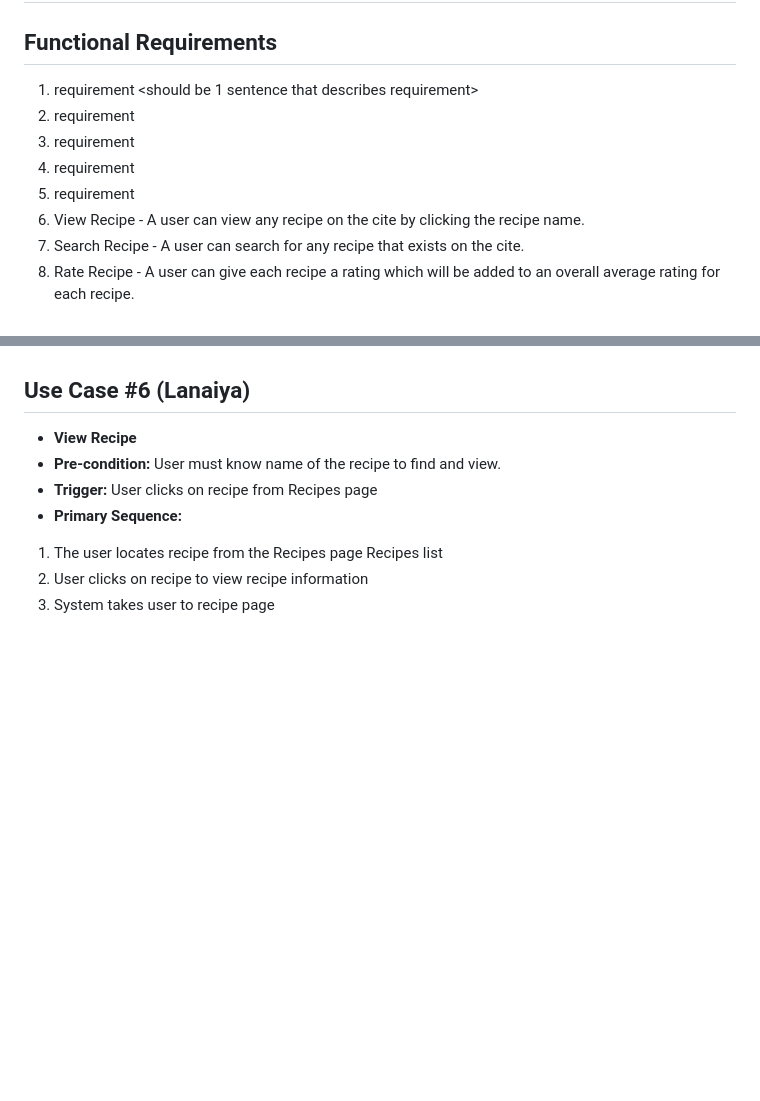
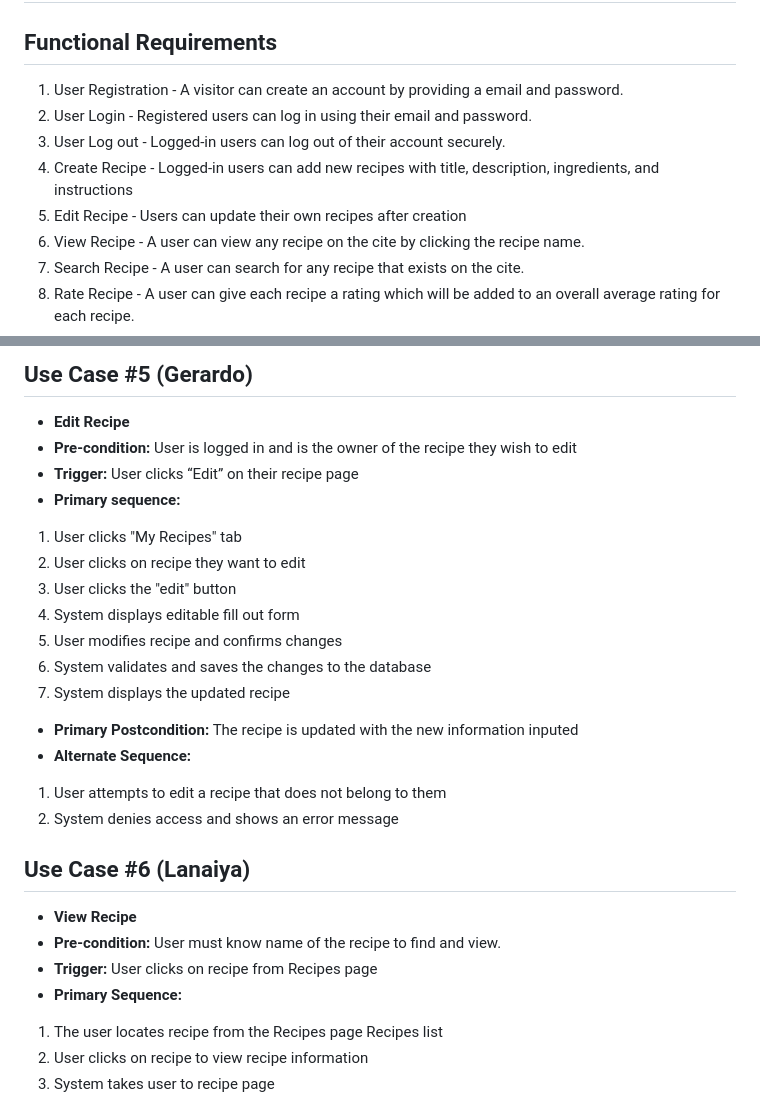
Before and after one commit to lanaiya-legaspi/CMPE131-termproject, a Markdown page: requirements.md, 2 parts joined by grey strips. GitHub-like rendering; blank space fills up the shorter version.

```diff
--- a/requirements.md
+++ b/requirements.md
@@ -1,11 +1,11 @@
 ## <remove all of the example text and notes in < > such as this one>
 
 ## Functional Requirements
-1. requirement <should be 1 sentence that describes requirement>
-2. requirement
-3. requirement
-4. requirement
-5. requirement
+1. User Registration - A visitor can create an account by providing a email and password.
+2. User Login - Registered users can log in using their email and password.
+3. User Log out - Logged-in users can log out of their account securely.
+4. Create Recipe - Logged-in users can add new recipes with title, description, ingredients, and instructions
+5. Edit Recipe - Users can update their own recipes after creation
 6. View Recipe - A user can view any recipe on the cite by clicking the recipe name.
 7. Search Recipe - A user can search for any recipe that exists on the cite.
 8. Rate Recipe - A user can give each recipe a rating which will be added to an overall average rating for each recipe.
@@ -52,3 +115,20 @@ describe multiple issues that may arise and their outcomes>
+## Use Case #5 (Gerardo)
+- **Edit Recipe**
+- **Pre-condition:** User is logged in and is the owner of the recipe they wish to edit
+- **Trigger:** User clicks “Edit” on their recipe page
+- **Primary sequence:**
+1. User clicks "My Recipes" tab
+2. User clicks on recipe they want to edit
+3. User clicks the "edit" button
+4. System displays editable fill out form
+5. User modifies recipe and confirms changes
+6. System validates and saves the changes to the database
+7. System displays the updated recipe
+- **Primary Postcondition:** The recipe is updated with the new information inputed
+- **Alternate Sequence:**
+1. User attempts to edit a recipe that does not belong to them
+2. System denies access and shows an error message
+
 
 ## Use Case #6 (Lanaiya)
 - **View Recipe**
```
Also changed, not shown: other parts of requirements.md (+63 -0 lines).
